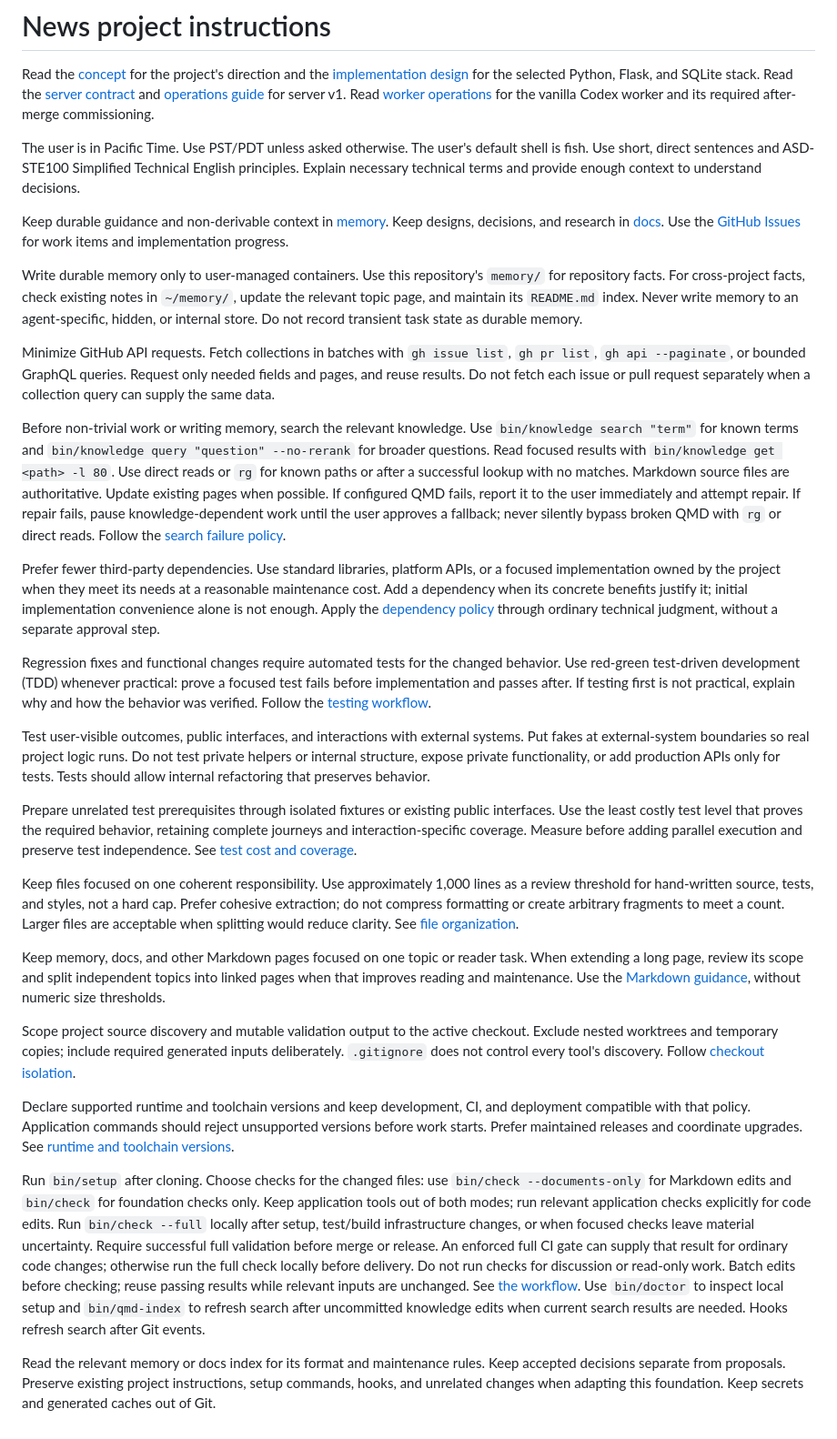
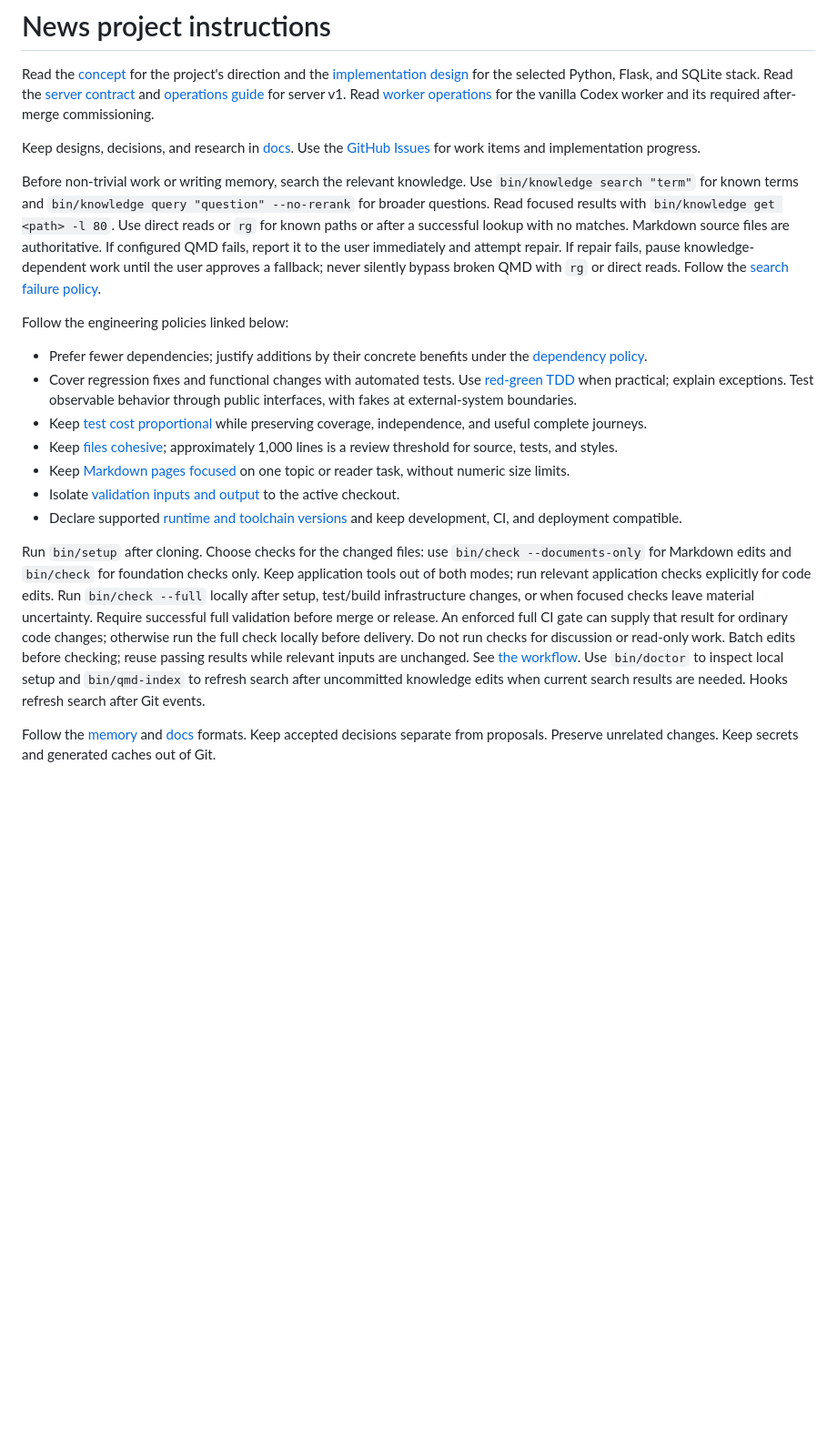
Before and after one commit to jubishop/news, a Markdown page: AGENTS.md, the part around the change. Shown at 91% size. Drawn GitHub-style; blank space fills up the shorter version.

Commit message:
docs: prune redundant agent instructions

```diff
--- a/AGENTS.md
+++ b/AGENTS.md
@@ -6,83 +6,40 @@ Python, Flask, and SQLite stack. Read the [server contract](docs/server-contract
 and [operations guide](docs/server-operations.md) for server v1. Read [worker operations](docs/worker-operations.md) for the vanilla Codex worker
 and its required after-merge commissioning.
 
-The user is in Pacific Time. Use PST/PDT unless asked otherwise. The user's
-default shell is fish. Use short, direct sentences and ASD-STE100 Simplified
-Technical English principles. Explain necessary technical terms and provide
-enough context to understand decisions.
-
-Keep durable guidance and non-derivable context in [memory](memory/README.md).
 Keep designs, decisions, and research in [docs](docs/README.md). Use the
 [GitHub Issues](https://github.com/jubishop/news/issues) for work items and
 implementation progress.
-
-Write durable memory only to user-managed containers. Use this repository's
-`memory/` for repository facts. For cross-project facts, check existing notes
-in `~/memory/`, update the relevant topic page, and maintain its `README.md`
-index. Never write memory to an agent-specific, hidden, or internal store.
-Do not record transient task state as durable memory.
-
-Minimize GitHub API requests. Fetch collections in batches with `gh issue
-list`, `gh pr list`, `gh api --paginate`, or bounded GraphQL queries. Request
-only needed fields and pages, and reuse results. Do not fetch each issue or
-pull request separately when a collection query can supply the same data.
 
 Before non-trivial work or writing memory, search the relevant knowledge.
 Use `bin/knowledge search "term"` for known terms and
 `bin/knowledge query "question" --no-rerank` for broader questions.
 Read focused results with `bin/knowledge get <path> -l 80`.
 Use direct reads or `rg` for known paths or after a successful lookup with no
-matches. Markdown source files are authoritative. Update existing pages when possible.
+matches. Markdown source files are authoritative.
 If configured QMD fails, report it to the user immediately and attempt repair.
 If repair fails, pause knowledge-dependent work until the user approves a
 fallback; never silently bypass broken QMD with `rg` or direct reads. Follow
 the [search failure policy](docs/development-workflow.md#search-failures).
 
-Prefer fewer third-party dependencies. Use standard libraries, platform APIs,
-or a focused implementation owned by the project when they meet its needs at
-a reasonable maintenance cost. Add a dependency when its concrete benefits
-justify it; initial implementation convenience alone is not enough. Apply
-the [dependency policy](docs/development-workflow.md#third-party-dependencies)
-through ordinary technical judgment, without a separate approval step.
+Follow the engineering policies linked below:
 
-Regression fixes and functional changes require automated tests for the
-changed behavior. Use red-green test-driven development (TDD) whenever
-practical: prove a focused test fails before implementation and passes after.
-If testing first is not practical, explain why and how the behavior was
-verified. Follow the [testing workflow](docs/development-workflow.md#test-driven-development).
+- Prefer fewer dependencies; justify additions by their concrete benefits
+  under the [dependency policy](docs/development-workflow.md#third-party-dependencies).
+- Cover regression fixes and functional changes with automated tests. Use
+  [red-green TDD](docs/development-workflow.md#test-driven-development)
+  when practical; explain exceptions. Test observable behavior through public
+  interfaces, with fakes at external-system boundaries.
+- Keep [test cost proportional](docs/development-workflow.md#test-cost-and-coverage)
+  while preserving coverage, independence, and useful complete journeys.
+- Keep [files cohesive](docs/development-workflow.md#file-organization);
+  approximately 1,000 lines is a review threshold for source, tests, and styles.
+- Keep [Markdown pages focused](docs/development-workflow.md#markdown-pages)
+  on one topic or reader task, without numeric size limits.
+- Isolate [validation inputs and output](docs/development-workflow.md#validation-checkout-isolation)
+  to the active checkout.
+- Declare supported [runtime and toolchain versions](docs/development-workflow.md#runtime-and-toolchain-versions)
+  and keep development, CI, and deployment compatible.
 
-Test user-visible outcomes, public interfaces, and interactions with external
-systems. Put fakes at external-system boundaries so real project logic runs.
-Do not test private helpers or internal structure, expose private functionality,
-or add production APIs only for tests. Tests should allow internal refactoring
-that preserves behavior.
-
-Prepare unrelated test prerequisites through isolated fixtures or existing
-public interfaces. Use the least costly test level that proves the required
-behavior, retaining complete journeys and interaction-specific coverage.
-Measure before adding parallel execution and preserve test independence.
-See [test cost and coverage](docs/development-workflow.md#test-cost-and-coverage).
-
-Keep files focused on one coherent responsibility. Use approximately 1,000
-lines as a review threshold for hand-written source, tests, and styles, not
-a hard cap. Prefer cohesive extraction; do not compress formatting or create
-arbitrary fragments to meet a count. Larger files are acceptable when splitting
-would reduce clarity. See [file organization](docs/development-workflow.md#file-organization).
-
-Keep memory, docs, and other Markdown pages focused on one topic or reader
-task. When extending a long page, review its scope and split independent
-topics into linked pages when that improves reading and maintenance. Use
-the [Markdown guidance](docs/development-workflow.md#markdown-pages), without numeric size thresholds.
-
-Scope project source discovery and mutable validation output to the active
-checkout. Exclude nested worktrees and temporary copies; include required
-generated inputs deliberately. `.gitignore` does not control every tool's
-discovery. Follow [checkout isolation](docs/development-workflow.md#validation-checkout-isolation).
-
-Declare supported runtime and toolchain versions and keep development, CI,
-and deployment compatible with that policy. Application commands should reject
-unsupported versions before work starts. Prefer maintained releases and
-coordinate upgrades. See [runtime and toolchain versions](docs/development-workflow.md#runtime-and-toolchain-versions).
 
 Run `bin/setup` after cloning. Choose checks for the changed files: use
 `bin/check --documents-only` for Markdown edits and `bin/check` for foundation
@@ -99,7 +56,6 @@ Use `bin/doctor` to inspect local setup and `bin/qmd-index` to refresh search
 after uncommitted knowledge edits when current search results are needed.
 Hooks refresh search after Git events.
 
-Read the relevant memory or docs index for its format and maintenance rules.
-Keep accepted decisions separate from proposals. Preserve existing project
-instructions, setup commands, hooks, and unrelated changes when adapting this
-foundation. Keep secrets and generated caches out of Git.
+Follow the [memory](memory/README.md) and [docs](docs/README.md) formats.
+Keep accepted decisions separate from proposals. Preserve unrelated changes.
+Keep secrets and generated caches out of Git.
```
